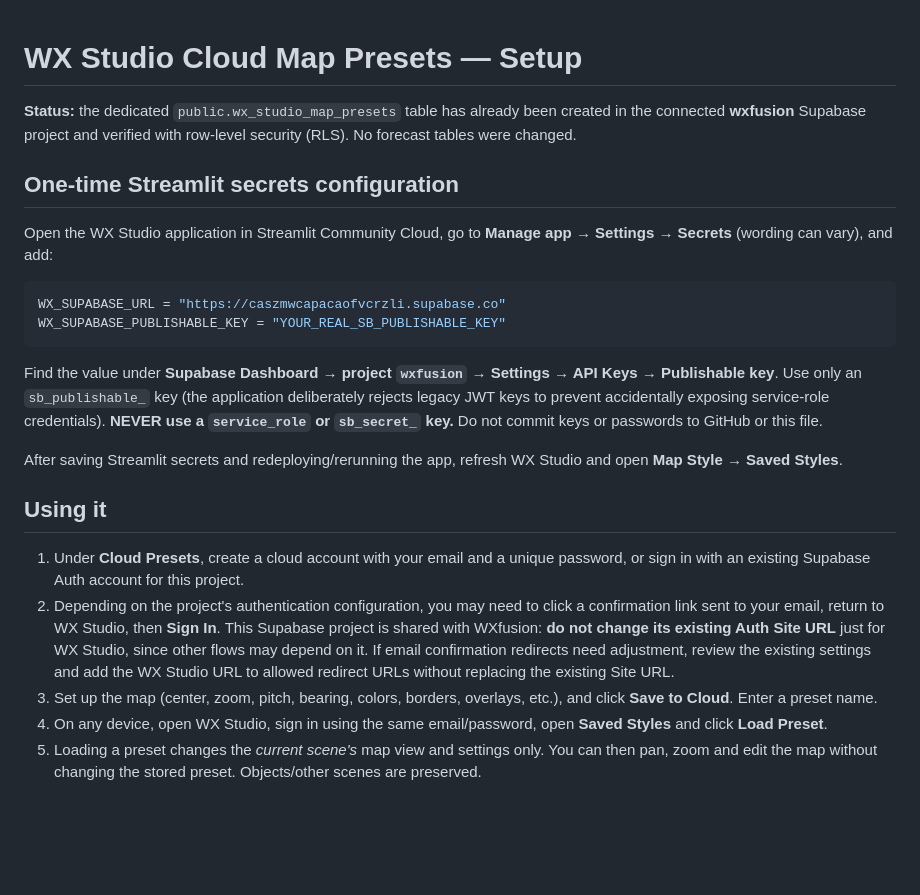
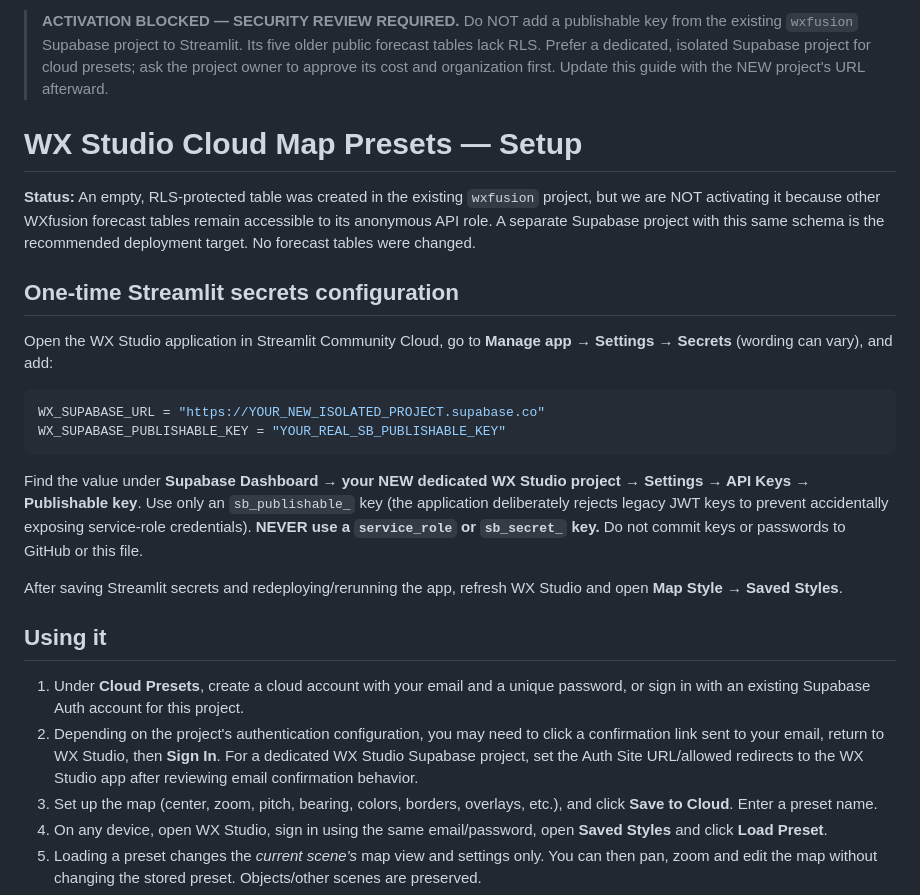
Before and after one commit to bruced39/wx-studio, a Markdown page: CLOUD_PRESETS_SETUP.md, the part around the change. Rendered like a GitHub page; blank space fills up the shorter version.

Commit message:
security: block cloud activation on unprotected forecast project

````diff
--- a/CLOUD_PRESETS_SETUP.md
+++ b/CLOUD_PRESETS_SETUP.md
@@ -1,24 +1,26 @@
+> **ACTIVATION BLOCKED — SECURITY REVIEW REQUIRED.** Do NOT add a publishable key from the existing `wxfusion` Supabase project to Streamlit. Its five older public forecast tables lack RLS. Prefer a dedicated, isolated Supabase project for cloud presets; ask the project owner to approve its cost and organization first. Update this guide with the NEW project's URL afterward.
+
 # WX Studio Cloud Map Presets — Setup
 
-**Status:** the dedicated `public.wx_studio_map_presets` table has already been created in the connected **wxfusion** Supabase project and verified with row-level security (RLS). No forecast tables were changed.
+**Status:** An empty, RLS-protected table was created in the existing `wxfusion` project, but we are NOT activating it because other WXfusion forecast tables remain accessible to its anonymous API role. A separate Supabase project with this same schema is the recommended deployment target. No forecast tables were changed.
 
 ## One-time Streamlit secrets configuration
 
 Open the WX Studio application in Streamlit Community Cloud, go to **Manage app → Settings → Secrets** (wording can vary), and add:
 
 ```toml
-WX_SUPABASE_URL = "https://caszmwcapacaofvcrzli.supabase.co"
+WX_SUPABASE_URL = "https://YOUR_NEW_ISOLATED_PROJECT.supabase.co"
 WX_SUPABASE_PUBLISHABLE_KEY = "YOUR_REAL_SB_PUBLISHABLE_KEY"
 ```
 
-Find the value under **Supabase Dashboard → project `wxfusion` → Settings → API Keys → Publishable key**. Use only an `sb_publishable_` key (the application deliberately rejects legacy JWT keys to prevent accidentally exposing service-role credentials). **NEVER use a `service_role` or `sb_secret_` key.** Do not commit keys or passwords to GitHub or this file.
+Find the value under **Supabase Dashboard → your NEW dedicated WX Studio project → Settings → API Keys → Publishable key**. Use only an `sb_publishable_` key (the application deliberately rejects legacy JWT keys to prevent accidentally exposing service-role credentials). **NEVER use a `service_role` or `sb_secret_` key.** Do not commit keys or passwords to GitHub or this file.
 
 After saving Streamlit secrets and redeploying/rerunning the app, refresh WX Studio and open **Map Style → Saved Styles**.
 
 ## Using it
 
 1. Under **Cloud Presets**, create a cloud account with your email and a unique password, or sign in with an existing Supabase Auth account for this project.
-2. Depending on the project's authentication configuration, you may need to click a confirmation link sent to your email, return to WX Studio, then **Sign In**. This Supabase project is shared with WXfusion: **do not change its existing Auth Site URL** just for WX Studio, since other flows may depend on it. If email confirmation redirects need adjustment, review the existing settings and add the WX Studio URL to allowed redirect URLs without replacing the existing Site URL.
+2. Depending on the project's authentication configuration, you may need to click a confirmation link sent to your email, return to WX Studio, then **Sign In**. For a dedicated WX Studio Supabase project, set the Auth Site URL/allowed redirects to the WX Studio app after reviewing email confirmation behavior.
 3. Set up the map (center, zoom, pitch, bearing, colors, borders, overlays, etc.), and click **Save to Cloud**. Enter a preset name.
 4. On any device, open WX Studio, sign in using the same email/password, open **Saved Styles** and click **Load Preset**.
 5. Loading a preset changes the *current scene's* map view and settings only. You can then pan, zoom and edit the map without changing the stored preset. Objects/other scenes are preserved.
````
